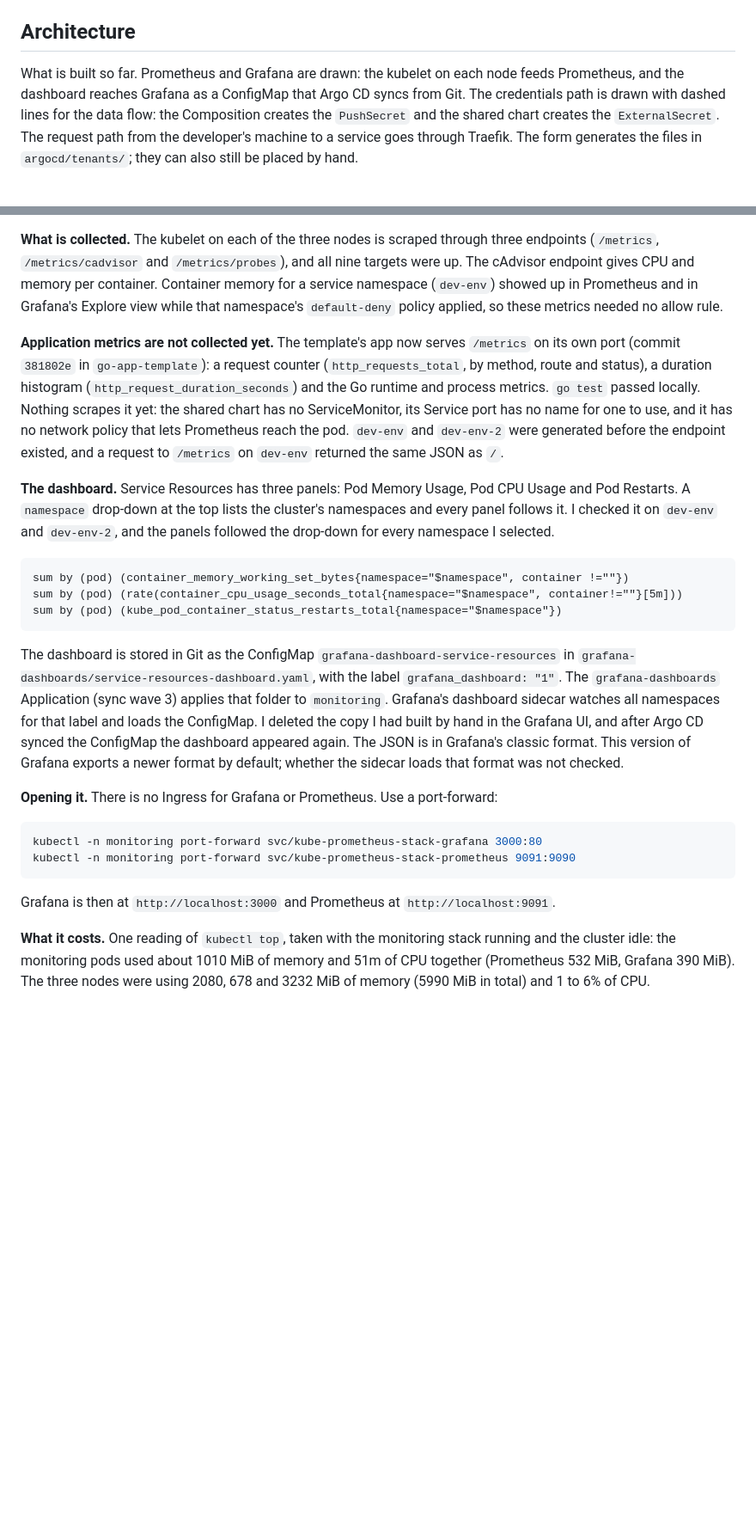
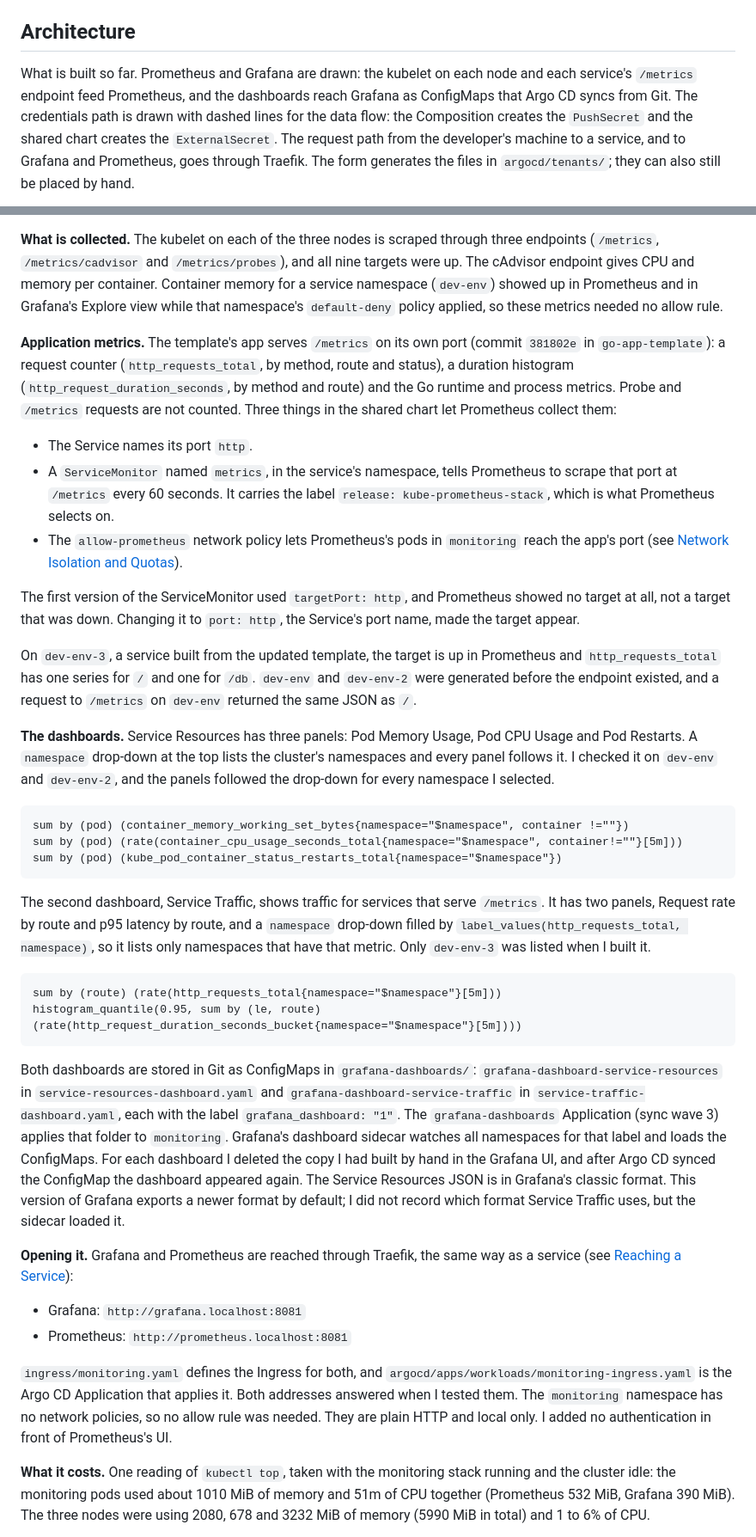
Before and after one commit to rcarlson-devops/self-service-idp, a Markdown page: README.md, 2 parts joined by grey strips. Shown at 86% size. Drawn GitHub-style; blank space fills up the shorter version.

````diff
--- a/README.md
+++ b/README.md
@@ -75,7 +75,7 @@ Crossplane turns that into a Namespace (`<name>-db`), a CloudNativePG `Cluster`
 
 ## Architecture
 
-What is built so far. Prometheus and Grafana are drawn: the kubelet on each node feeds Prometheus, and the dashboard reaches Grafana as a ConfigMap that Argo CD syncs from Git. The credentials path is drawn with dashed lines for the data flow: the Composition creates the `PushSecret` and the shared chart creates the `ExternalSecret`. The request path from the developer's machine to a service goes through Traefik. The form generates the files in `argocd/tenants/`; they can also still be placed by hand.
+What is built so far. Prometheus and Grafana are drawn: the kubelet on each node and each service's `/metrics` endpoint feed Prometheus, and the dashboards reach Grafana as ConfigMaps that Argo CD syncs from Git. The credentials path is drawn with dashed lines for the data flow: the Composition creates the `PushSecret` and the shared chart creates the `ExternalSecret`. The request path from the developer's machine to a service, and to Grafana and Prometheus, goes through Traefik. The form generates the files in `argocd/tenants/`; they can also still be placed by hand.
 
 ```mermaid
 flowchart LR
@@ -241,9 +250,17 @@ Prometheus and Grafana run in the `monitoring` namespace. The Argo CD Applicatio
 
 **What is collected.** The kubelet on each of the three nodes is scraped through three endpoints (`/metrics`, `/metrics/cadvisor` and `/metrics/probes`), and all nine targets were up. The cAdvisor endpoint gives CPU and memory per container. Container memory for a service namespace (`dev-env`) showed up in Prometheus and in Grafana's Explore view while that namespace's `default-deny` policy applied, so these metrics needed no allow rule.
 
-**Application metrics are not collected yet.** The template's app now serves `/metrics` on its own port (commit `381802e` in `go-app-template`): a request counter (`http_requests_total`, by method, route and status), a duration histogram (`http_request_duration_seconds`) and the Go runtime and process metrics. `go test` passed locally. Nothing scrapes it yet: the shared chart has no ServiceMonitor, its Service port has no name for one to use, and it has no network policy that lets Prometheus reach the pod. `dev-env` and `dev-env-2` were generated before the endpoint existed, and a request to `/metrics` on `dev-env` returned the same JSON as `/`.
+**Application metrics.** The template's app serves `/metrics` on its own port (commit `381802e` in `go-app-template`): a request counter (`http_requests_total`, by method, route and status), a duration histogram (`http_request_duration_seconds`, by method and route) and the Go runtime and process metrics. Probe and `/metrics` requests are not counted. Three things in the shared chart let Prometheus collect them:
 
-**The dashboard.** Service Resources has three panels: Pod Memory Usage, Pod CPU Usage and Pod Restarts. A `namespace` drop-down at the top lists the cluster's namespaces and every panel follows it. I checked it on `dev-env` and `dev-env-2`, and the panels followed the drop-down for every namespace I selected.
+- The Service names its port `http`.
+- A `ServiceMonitor` named `metrics`, in the service's namespace, tells Prometheus to scrape that port at `/metrics` every 60 seconds. It carries the label `release: kube-prometheus-stack`, which is what Prometheus selects on.
+- The `allow-prometheus` network policy lets Prometheus's pods in `monitoring` reach the app's port (see [Network Isolation and Quotas](#network-isolation-and-quotas)).
+
+The first version of the ServiceMonitor used `targetPort: http`, and Prometheus showed no target at all, not a target that was down. Changing it to `port: http`, the Service's port name, made the target appear.
+
+On `dev-env-3`, a service built from the updated template, the target is up in Prometheus and `http_requests_total` has one series for `/` and one for `/db`. `dev-env` and `dev-env-2` were generated before the endpoint existed, and a request to `/metrics` on `dev-env` returned the same JSON as `/`.
+
+**The dashboards.** Service Resources has three panels: Pod Memory Usage, Pod CPU Usage and Pod Restarts. A `namespace` drop-down at the top lists the cluster's namespaces and every panel follows it. I checked it on `dev-env` and `dev-env-2`, and the panels followed the drop-down for every namespace I selected.
 
 ```
 sum by (pod) (container_memory_working_set_bytes{namespace="$namespace", container !=""})
@@ -251,16 +268,21 @@ sum by (pod) (rate(container_cpu_usage_seconds_total{namespace="$namespace", con
 sum by (pod) (kube_pod_container_status_restarts_total{namespace="$namespace"})
 ```
 
-The dashboard is stored in Git as the ConfigMap `grafana-dashboard-service-resources` in `grafana-dashboards/service-resources-dashboard.yaml`, with the label `grafana_dashboard: "1"`. The `grafana-dashboards` Application (sync wave 3) applies that folder to `monitoring`. Grafana's dashboard sidecar watches all namespaces for that label and loads the ConfigMap. I deleted the copy I had built by hand in the Grafana UI, and after Argo CD synced the ConfigMap the dashboard appeared again. The JSON is in Grafana's classic format. This version of Grafana exports a newer format by default; whether the sidecar loads that format was not checked.
+The second dashboard, Service Traffic, shows traffic for services that serve `/metrics`. It has two panels, Request rate by route and p95 latency by route, and a `namespace` drop-down filled by `label_values(http_requests_total, namespace)`, so it lists only namespaces that have that metric. Only `dev-env-3` was listed when I built it.
 
-**Opening it.** There is no Ingress for Grafana or Prometheus. Use a port-forward:
-
-```bash
-kubectl -n monitoring port-forward svc/kube-prometheus-stack-grafana 3000:80
-kubectl -n monitoring port-forward svc/kube-prometheus-stack-prometheus 9091:9090
+```
+sum by (route) (rate(http_requests_total{namespace="$namespace"}[5m]))
+histogram_quantile(0.95, sum by (le, route) (rate(http_request_duration_seconds_bucket{namespace="$namespace"}[5m])))
 ```
 
-Grafana is then at `http://localhost:3000` and Prometheus at `http://localhost:9091`.
+Both dashboards are stored in Git as ConfigMaps in `grafana-dashboards/`: `grafana-dashboard-service-resources` in `service-resources-dashboard.yaml` and `grafana-dashboard-service-traffic` in `service-traffic-dashboard.yaml`, each with the label `grafana_dashboard: "1"`. The `grafana-dashboards` Application (sync wave 3) applies that folder to `monitoring`. Grafana's dashboard sidecar watches all namespaces for that label and loads the ConfigMaps. For each dashboard I deleted the copy I had built by hand in the Grafana UI, and after Argo CD synced the ConfigMap the dashboard appeared again. The Service Resources JSON is in Grafana's classic format. This version of Grafana exports a newer format by default; I did not record which format Service Traffic uses, but the sidecar loaded it.
+
+**Opening it.** Grafana and Prometheus are reached through Traefik, the same way as a service (see [Reaching a Service](#reaching-a-service)):
+
+- Grafana: `http://grafana.localhost:8081`
+- Prometheus: `http://prometheus.localhost:8081`
+
+`ingress/monitoring.yaml` defines the Ingress for both, and `argocd/apps/workloads/monitoring-ingress.yaml` is the Argo CD Application that applies it. Both addresses answered when I tested them. The `monitoring` namespace has no network policies, so no allow rule was needed. They are plain HTTP and local only. I added no authentication in front of Prometheus's UI.
 
 **What it costs.** One reading of `kubectl top`, taken with the monitoring stack running and the cluster idle: the monitoring pods used about 1010 MiB of memory and 51m of CPU together (Prometheus 532 MiB, Grafana 390 MiB). The three nodes were using 2080, 678 and 3232 MiB of memory (5990 MiB in total) and 1 to 6% of CPU.
 
````
Also changed, not shown: other parts of README.md (+29 -17 lines).
